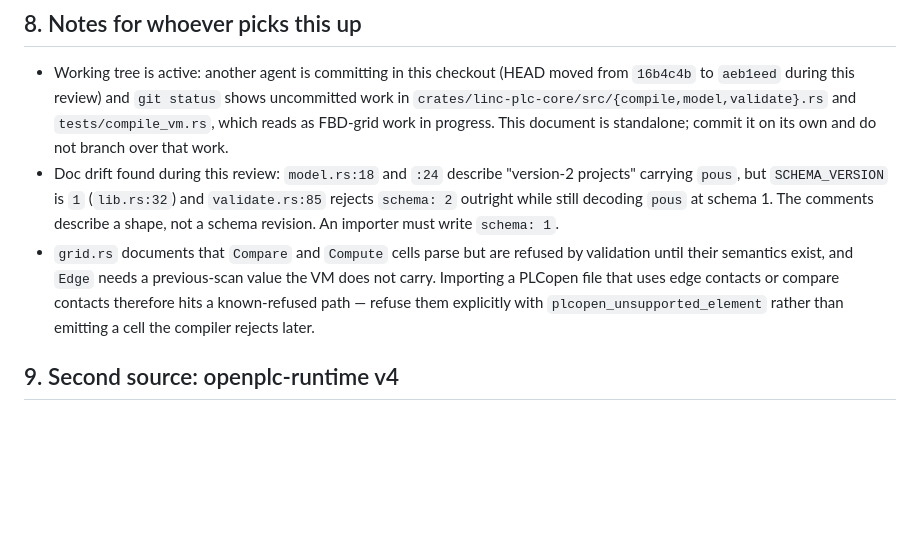
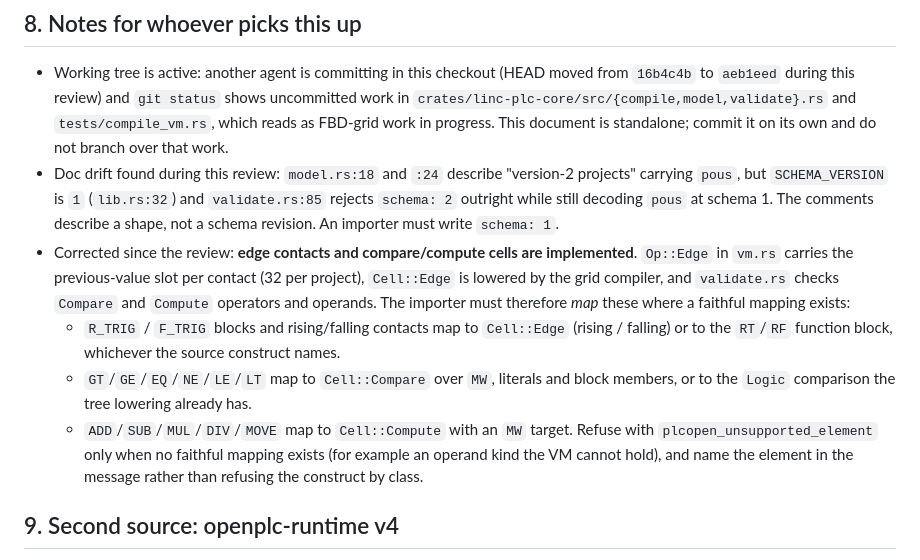
Before and after one commit to LiNC-CNC/LiNC, a Markdown page: docs/PLC-OPENPLC-HANDOFF.md, the part around the change. Drawn GitHub-style; blank space fills up the shorter version.

Commit message:
docs(plc): correct the handoff's stale refusal note
Edge contacts and compare/compute cells were listed as a known-refused path, but
the VM carries per-contact previous values and validation checks compare and
compute operators and operands. The note now says how the importer should map
them, and keeps `plcopen_unsupported_element` for constructs with no faithful
mapping.

```diff
--- a/docs/PLC-OPENPLC-HANDOFF.md
+++ b/docs/PLC-OPENPLC-HANDOFF.md
@@ -220,12 +220,20 @@ Otherwise: keep the Rust stack, add the importer if interop is wanted.
   `validate.rs:85` rejects `schema: 2` outright while still decoding `pous` at
   schema 1. The comments describe a shape, not a schema revision. An importer
   must write `schema: 1`.
-- `grid.rs` documents that `Compare` and `Compute` cells parse but are refused by
-  validation until their semantics exist, and `Edge` needs a previous-scan value
-  the VM does not carry. Importing a PLCopen file that uses edge contacts or
-  compare contacts therefore hits a known-refused path — refuse them explicitly
-  with `plcopen_unsupported_element` rather than emitting a cell the compiler
-  rejects later.
+- Corrected since the review: **edge contacts and compare/compute cells are
+  implemented**. `Op::Edge` in `vm.rs` carries the previous-value slot per
+  contact (32 per project), `Cell::Edge` is lowered by the grid compiler, and
+  `validate.rs` checks `Compare` and `Compute` operators and operands. The
+  importer must therefore *map* these where a faithful mapping exists:
+  - `R_TRIG` / `F_TRIG` blocks and rising/falling contacts map to `Cell::Edge`
+    (rising / falling) or to the `RT`/`RF` function block, whichever the source
+    construct names.
+  - `GT`/`GE`/`EQ`/`NE`/`LE`/`LT` map to `Cell::Compare` over `MW`, literals and
+    block members, or to the `Logic` comparison the tree lowering already has.
+  - `ADD`/`SUB`/`MUL`/`DIV`/`MOVE` map to `Cell::Compute` with an `MW` target.
+  Refuse with `plcopen_unsupported_element` only when no faithful mapping
+  exists (for example an operand kind the VM cannot hold), and name the element
+  in the message rather than refusing the construct by class.
 
 ## 9. Second source: openplc-runtime v4
 
```
